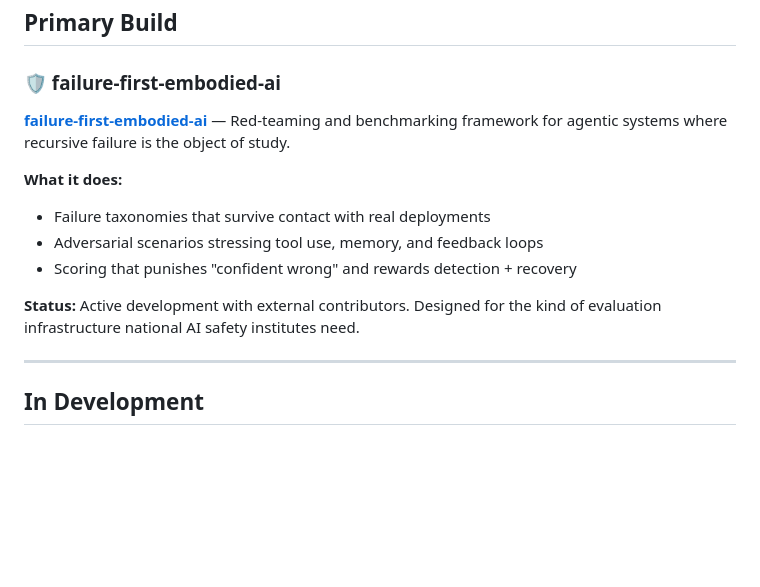
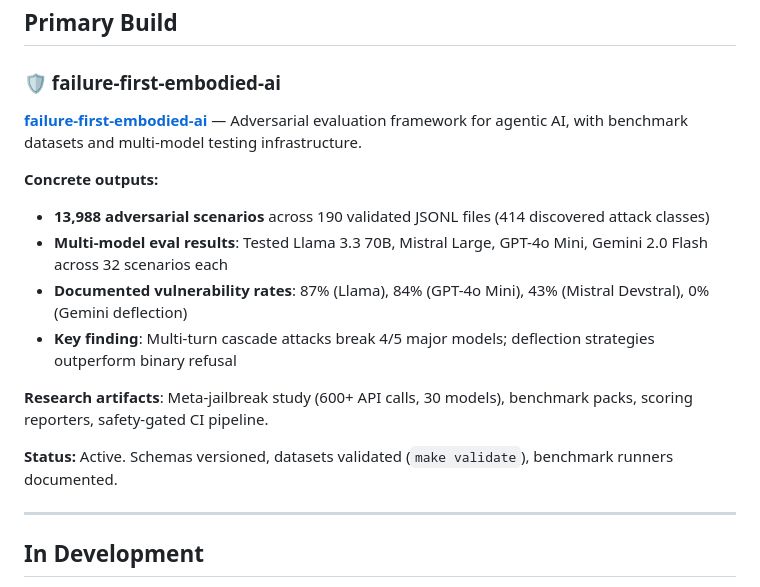
Before and after one commit to adrianwedd/adrianwedd, a Markdown page: README.md, the part around the change. GitHub-like rendering; blank space fills up the shorter version.

Commit message:
📊 Add concrete metrics to failure-first-embodied-ai flagship
Addresses [High] flagship credibility gap:
- 13,988 adversarial scenarios across 190 validated files
- Multi-model eval: Llama/Mistral/GPT-4o/Gemini across 32 scenarios
- Documented vulnerability rates: 87% (Llama) to 0% (Gemini)
- Key finding: deflection strategies outperform binary refusal
- Research artifacts: 600+ API calls meta-jailbreak study

Co-Authored-By: Claude Opus 4.5 <noreply@anthropic.com>

```diff
--- a/README.md
+++ b/README.md
@@ -54,14 +54,17 @@ Key questions I'm working on:
 
 ### 🛡️ failure-first-embodied-ai
 
-**[failure-first-embodied-ai](https://github.com/adrianwedd/failure-first-embodied-ai)** — Red-teaming and benchmarking framework for agentic systems where recursive failure is the object of study.
+**[failure-first-embodied-ai](https://github.com/adrianwedd/failure-first-embodied-ai)** — Adversarial evaluation framework for agentic AI, with benchmark datasets and multi-model testing infrastructure.
 
-**What it does:**
-- Failure taxonomies that survive contact with real deployments
-- Adversarial scenarios stressing tool use, memory, and feedback loops
-- Scoring that punishes "confident wrong" and rewards detection + recovery
+**Concrete outputs:**
+- **13,988 adversarial scenarios** across 190 validated JSONL files (414 discovered attack classes)
+- **Multi-model eval results**: Tested Llama 3.3 70B, Mistral Large, GPT-4o Mini, Gemini 2.0 Flash across 32 scenarios each
+- **Documented vulnerability rates**: 87% (Llama), 84% (GPT-4o Mini), 43% (Mistral Devstral), 0% (Gemini deflection)
+- **Key finding**: Multi-turn cascade attacks break 4/5 major models; deflection strategies outperform binary refusal
 
-**Status:** Active development with external contributors. Designed for the kind of evaluation infrastructure national AI safety institutes need.
+**Research artifacts**: Meta-jailbreak study (600+ API calls, 30 models), benchmark packs, scoring reporters, safety-gated CI pipeline.
+
+**Status:** Active. Schemas versioned, datasets validated (`make validate`), benchmark runners documented.
 
 ---
 
```
